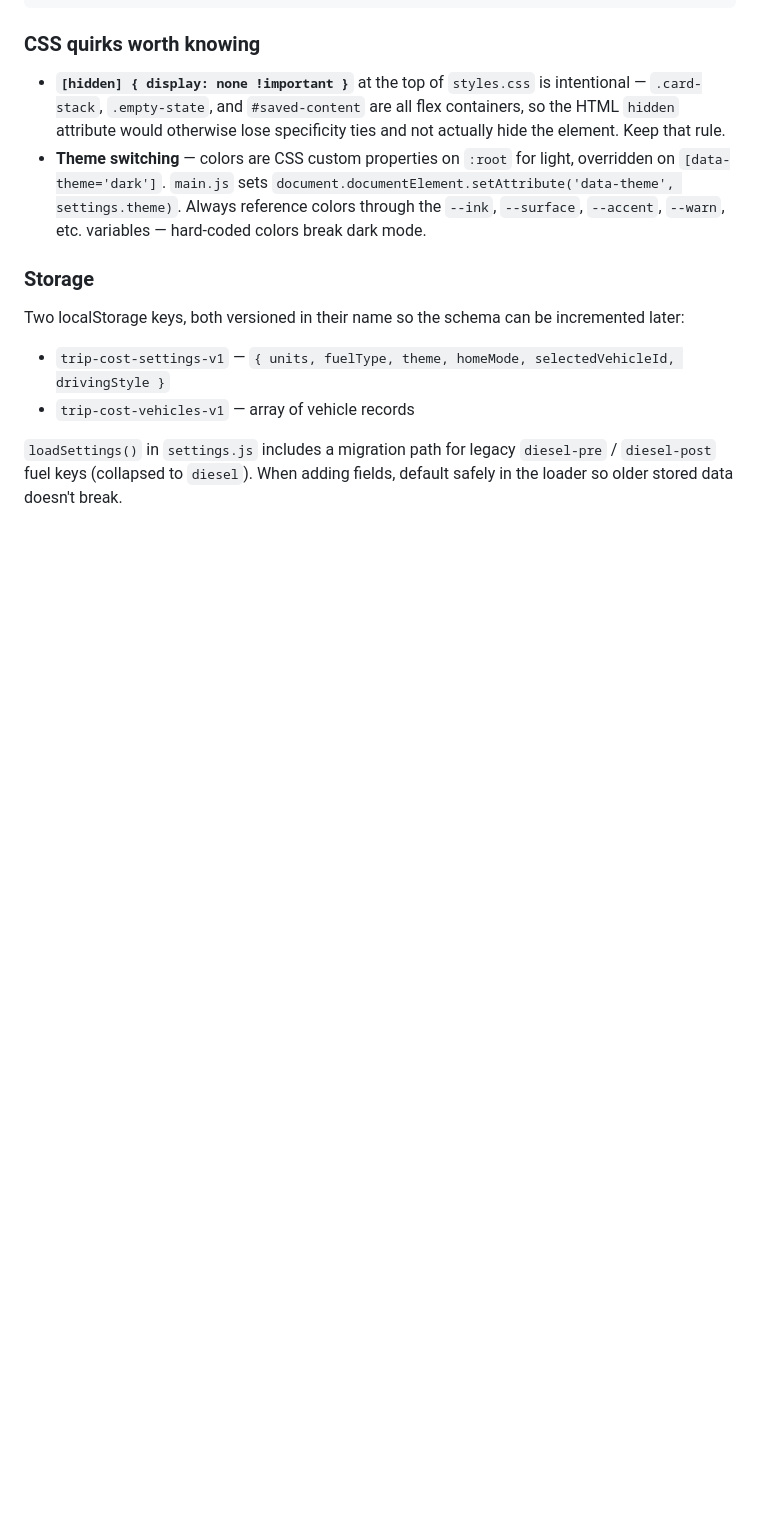
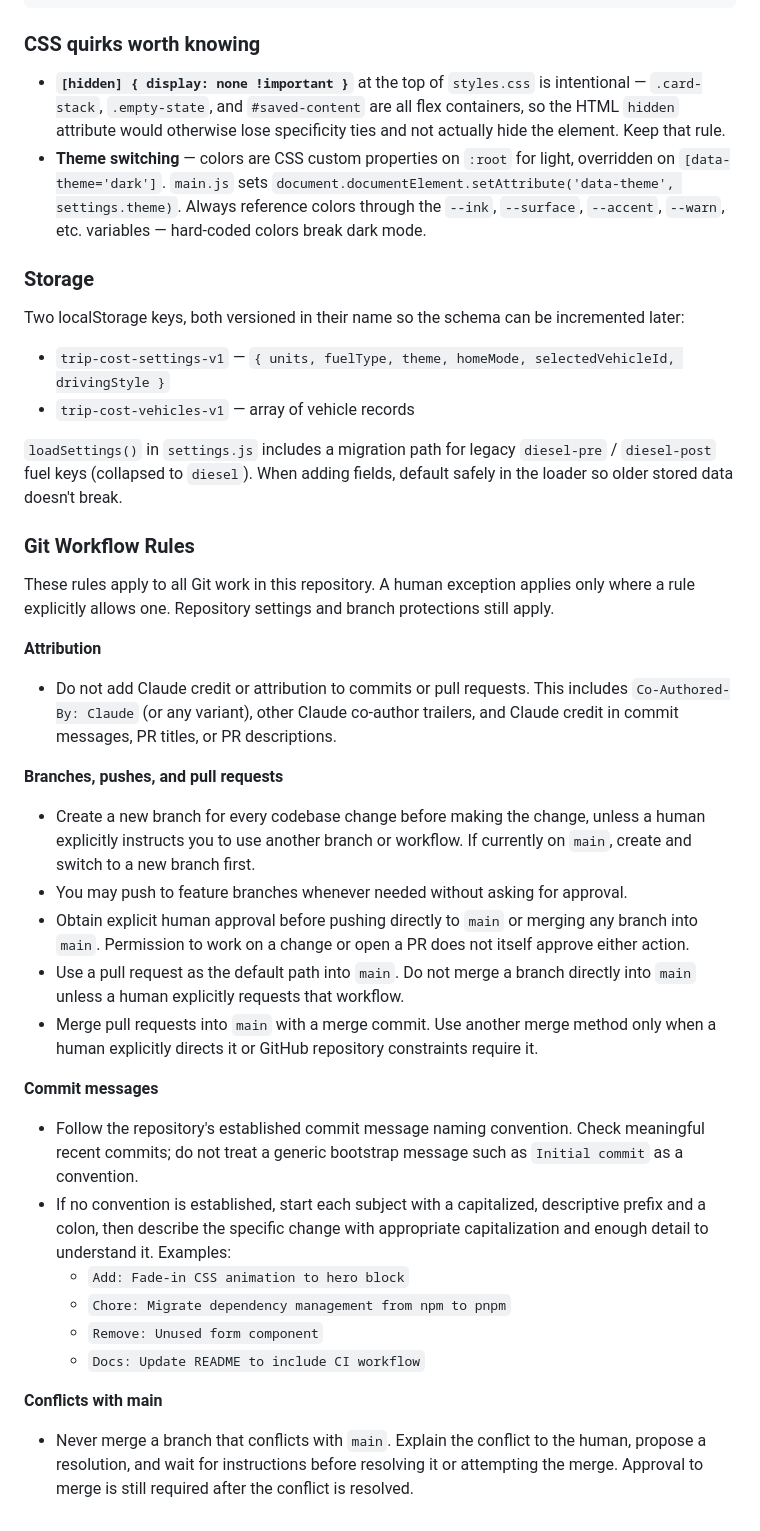
Before and after one commit to SoftFocus-Labs/commute-calculator, a Markdown page: CLAUDE.md, the part around the change. Rendered like a GitHub page; blank space fills up the shorter version.

Commit message:
Add: Git workflow rules to CLAUDE.md

```diff
--- a/CLAUDE.md
+++ b/CLAUDE.md
@@ -86,3 +86,32 @@ Two localStorage keys, both versioned in their name so the schema can be increme
 - `trip-cost-vehicles-v1` — array of vehicle records
 
 `loadSettings()` in `settings.js` includes a migration path for legacy `diesel-pre` / `diesel-post` fuel keys (collapsed to `diesel`). When adding fields, default safely in the loader so older stored data doesn't break.
+
+### Git Workflow Rules
+
+These rules apply to all Git work in this repository. A human exception applies only where a rule explicitly allows one. Repository settings and branch protections still apply.
+
+**Attribution**
+
+- Do not add Claude credit or attribution to commits or pull requests. This includes `Co-Authored-By: Claude` (or any variant), other Claude co-author trailers, and Claude credit in commit messages, PR titles, or PR descriptions.
+
+**Branches, pushes, and pull requests**
+
+- Create a new branch for every codebase change before making the change, unless a human explicitly instructs you to use another branch or workflow. If currently on `main`, create and switch to a new branch first.
+- You may push to feature branches whenever needed without asking for approval.
+- Obtain explicit human approval before pushing directly to `main` or merging any branch into `main`. Permission to work on a change or open a PR does not itself approve either action.
+- Use a pull request as the default path into `main`. Do not merge a branch directly into `main` unless a human explicitly requests that workflow.
+- Merge pull requests into `main` with a merge commit. Use another merge method only when a human explicitly directs it or GitHub repository constraints require it.
+
+**Commit messages**
+
+- Follow the repository's established commit message naming convention. Check meaningful recent commits; do not treat a generic bootstrap message such as `Initial commit` as a convention.
+- If no convention is established, start each subject with a capitalized, descriptive prefix and a colon, then describe the specific change with appropriate capitalization and enough detail to understand it. Examples:
+  - `Add: Fade-in CSS animation to hero block`
+  - `Chore: Migrate dependency management from npm to pnpm`
+  - `Remove: Unused form component`
+  - `Docs: Update README to include CI workflow`
+
+**Conflicts with main**
+
+- Never merge a branch that conflicts with `main`. Explain the conflict to the human, propose a resolution, and wait for instructions before resolving it or attempting the merge. Approval to merge is still required after the conflict is resolved.
```
